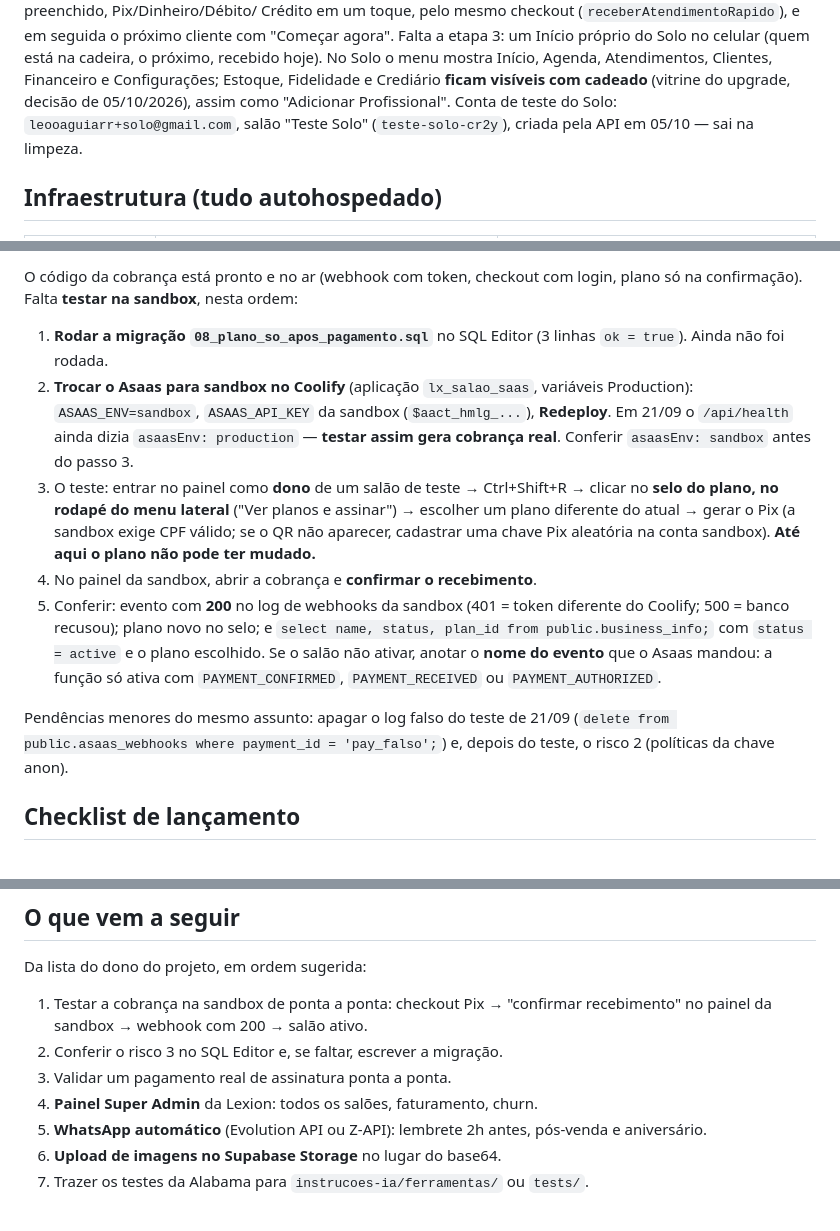
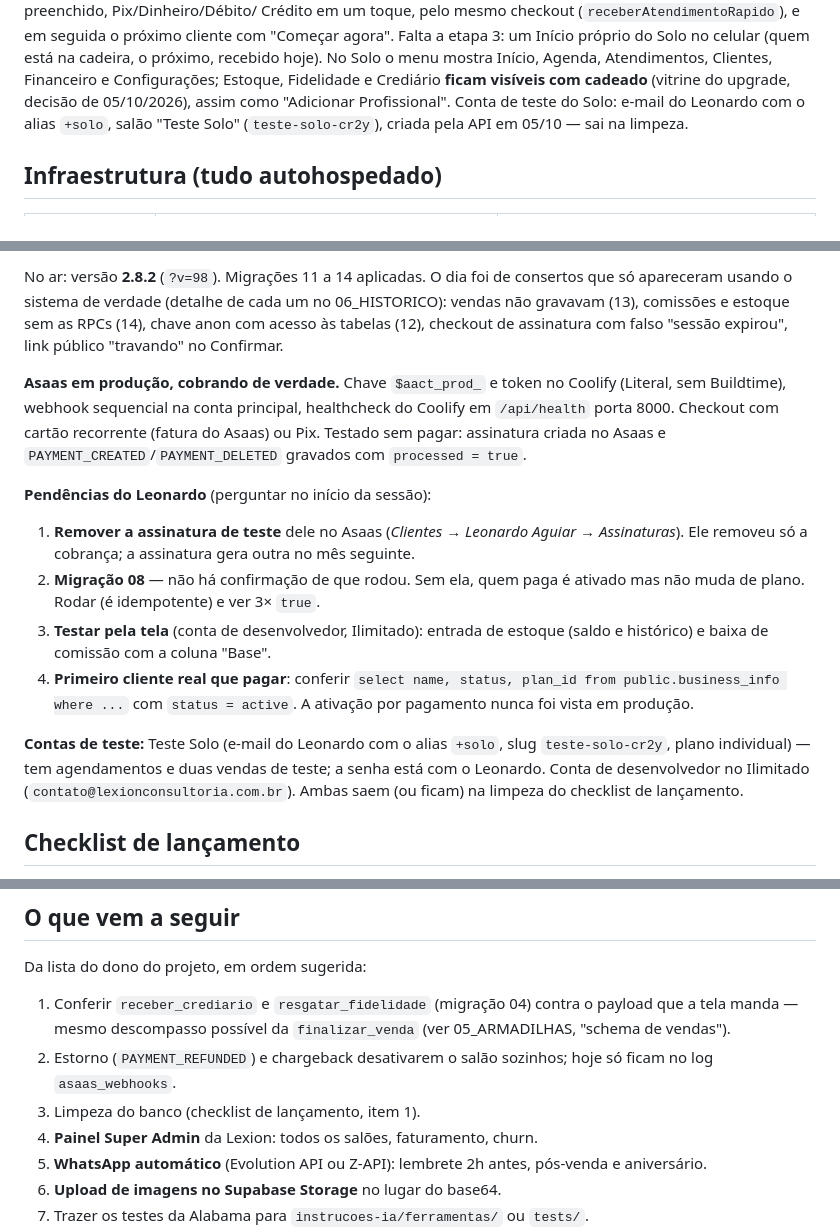
Before and after one commit to leooaguiarr/lx_salao_saas, a Markdown page: instrucoes-ia/01_PRODUTO_E_ESTADO.md, 3 parts joined by grey strips. GitHub-like rendering.

Commit message:
docs(estado): onde paramos em 05/10 e proximos passos
Substitui o "Onde paramos" de 21/09 (teste na sandbox, ja superado) pelo
estado de hoje: Asaas em producao, migracoes 11 a 14, pendencias do
Leonardo (assinatura de teste no Asaas, migracao 08, teste de estoque e
comissao pela tela, ativacao no primeiro pagamento real). Tira o e-mail
pessoal da conta de teste do documento: o repositorio e publico.

Co-Authored-By: Claude Opus 5.5 <noreply@anthropic.com>

```diff
--- a/instrucoes-ia/01_PRODUTO_E_ESTADO.md
+++ b/instrucoes-ia/01_PRODUTO_E_ESTADO.md
@@ -50,7 +50,7 @@ próprio do Solo no celular (quem está na cadeira, o próximo, recebido hoje).
 No Solo o menu mostra Início, Agenda, Atendimentos, Clientes, Financeiro e
 Configurações; Estoque, Fidelidade e Crediário **ficam visíveis com cadeado**
 (vitrine do upgrade, decisão de 05/10/2026), assim como "Adicionar
-Profissional". Conta de teste do Solo: `leooaguiarr+solo@gmail.com`, salão
+Profissional". Conta de teste do Solo: e-mail do Leonardo com o alias `+solo`, salão
 "Teste Solo" (`teste-solo-cr2y`), criada pela API em 05/10 — sai na limpeza.
 
 ## Infraestrutura (tudo autohospedado)
@@ -176,31 +176,35 @@ Profissional". Conta de teste do Solo: `leooaguiarr+solo@gmail.com`, salão
 
-O código da cobrança está pronto e no ar (webhook com token, checkout com
-login, plano só na confirmação). Falta **testar na sandbox**, nesta ordem:
+No ar: versão **2.8.2** (`?v=98`). Migrações 11 a 14 aplicadas. O dia foi
+de consertos que só apareceram usando o sistema de verdade (detalhe de cada
+um no 06_HISTORICO): vendas não gravavam (13), comissões e estoque sem as
+RPCs (14), chave anon com acesso às tabelas (12), checkout de assinatura
+com falso "sessão expirou", link público "travando" no Confirmar.
 
-1. **Rodar a migração `08_plano_so_apos_pagamento.sql`** no SQL Editor (3
-   linhas `ok = true`). Ainda não foi rodada.
-2. **Trocar o Asaas para sandbox no Coolify** (aplicação `lx_salao_saas`,
-   variáveis Production): `ASAAS_ENV=sandbox`, `ASAAS_API_KEY` da sandbox
-   (`$aact_hmlg_...`), **Redeploy**. Em 21/09 o `/api/health` ainda dizia
-   `asaasEnv: production` — **testar assim gera cobrança real**. Conferir
-   `asaasEnv: sandbox` antes do passo 3.
-3. O teste: entrar no painel como **dono** de um salão de teste →
-   Ctrl+Shift+R → clicar no **selo do plano, no rodapé do menu lateral**
-   ("Ver planos e assinar") → escolher um plano diferente do atual → gerar
-   o Pix (a sandbox exige CPF válido; se o QR não aparecer, cadastrar uma
-   chave Pix aleatória na conta sandbox). **Até aqui o plano não pode ter
-   mudado.**
-4. No painel da sandbox, abrir a cobrança e **confirmar o recebimento**.
-5. Conferir: evento com **200** no log de webhooks da sandbox (401 = token
-   diferente do Coolify; 500 = banco recusou); plano novo no selo; e
-   `select name, status, plan_id from public.business_info;` com
-   `status = active` e o plano escolhido. Se o salão não ativar, anotar o
-   **nome do evento** que o Asaas mandou: a função só ativa com
-   `PAYMENT_CONFIRMED`, `PAYMENT_RECEIVED` ou `PAYMENT_AUTHORIZED`.
+**Asaas em produção, cobrando de verdade.** Chave `$aact_prod_` e token no
+Coolify (Literal, sem Buildtime), webhook sequencial na conta principal,
+healthcheck do Coolify em `/api/health` porta 8000. Checkout com cartão
+recorrente (fatura do Asaas) ou Pix. Testado sem pagar: assinatura criada
+no Asaas e `PAYMENT_CREATED`/`PAYMENT_DELETED` gravados com
+`processed = true`.
 
-Pendências menores do mesmo assunto: apagar o log falso do teste de
-21/09 (`delete from public.asaas_webhooks where payment_id = 'pay_falso';`)
-e, depois do teste, o risco 2 (políticas da chave anon).
+**Pendências do Leonardo** (perguntar no início da sessão):
+
+1. **Remover a assinatura de teste** dele no Asaas (*Clientes → Leonardo
+   Aguiar → Assinaturas*). Ele removeu só a cobrança; a assinatura gera outra
+   no mês seguinte.
+2. **Migração 08** — não há confirmação de que rodou. Sem ela, quem paga é
+   ativado mas não muda de plano. Rodar (é idempotente) e ver 3× `true`.
+3. **Testar pela tela** (conta de desenvolvedor, Ilimitado): entrada de
+   estoque (saldo e histórico) e baixa de comissão com a coluna "Base".
+4. **Primeiro cliente real que pagar**: conferir
+   `select name, status, plan_id from public.business_info where ...` com
+   `status = active`. A ativação por pagamento nunca foi vista em produção.
+
+**Contas de teste:** Teste Solo (e-mail do Leonardo com o alias `+solo`, slug
+`teste-solo-cr2y`, plano individual) — tem agendamentos e duas vendas de
+teste; a senha está com o Leonardo. Conta de desenvolvedor no Ilimitado
+(`contato@lexionconsultoria.com.br`). Ambas saem (ou ficam) na limpeza do
+checklist de lançamento.
 
 ## Checklist de lançamento
 
@@ -321,10 +325,12 @@ e nenhum identificador interno ou dado pessoal é enviado no evento.
 
 Da lista do dono do projeto, em ordem sugerida:
 
-1. Testar a cobrança na sandbox de ponta a ponta: checkout Pix → "confirmar
-   recebimento" no painel da sandbox → webhook com 200 → salão ativo.
-2. Conferir o risco 3 no SQL Editor e, se faltar, escrever a migração.
-3. Validar um pagamento real de assinatura ponta a ponta.
+1. Conferir `receber_crediario` e `resgatar_fidelidade` (migração 04) contra
+   o payload que a tela manda — mesmo descompasso possível da
+   `finalizar_venda` (ver 05_ARMADILHAS, "schema de vendas").
+2. Estorno (`PAYMENT_REFUNDED`) e chargeback desativarem o salão sozinhos;
+   hoje só ficam no log `asaas_webhooks`.
+3. Limpeza do banco (checklist de lançamento, item 1).
 4. **Painel Super Admin** da Lexion: todos os salões, faturamento, churn.
 5. **WhatsApp automático** (Evolution API ou Z-API): lembrete 2h antes,
    pós-venda e aniversário.
```
Also changed, not shown: other parts of instrucoes-ia/01_PRODUTO_E_ESTADO.md (+2 -2 lines).
